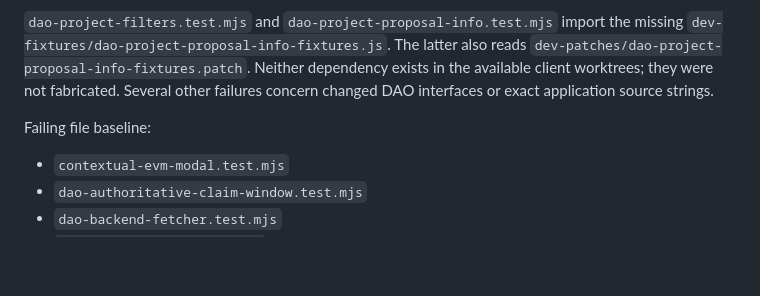
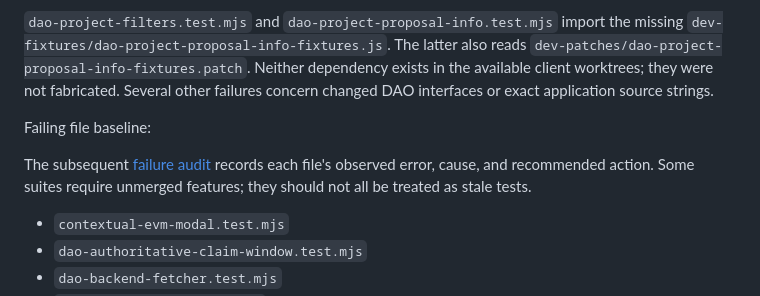
Before and after one commit to Liberdus/client-testing, a Markdown page: local-tests/MIGRATION.md, the part around the change. Rendered like a GitHub page; blank space fills up the shorter version.

```diff
--- a/local-tests/MIGRATION.md
+++ b/local-tests/MIGRATION.md
@@ -20,6 +20,8 @@ The migration does not claim that the historical suite is green. Default executi
 `dao-project-filters.test.mjs` and `dao-project-proposal-info.test.mjs` import the missing `dev-fixtures/dao-project-proposal-info-fixtures.js`. The latter also reads `dev-patches/dao-project-proposal-info-fixtures.patch`. Neither dependency exists in the available client worktrees; they were not fabricated. Several other failures concern changed DAO interfaces or exact application source strings.
 
 Failing file baseline:
+
+The subsequent [failure audit](FAILURES.md) records each file's observed error, cause, and recommended action. Some suites require unmerged features; they should not all be treated as stale tests.
 
 - `contextual-evm-modal.test.mjs`
 - `dao-authoritative-claim-window.test.mjs`
```
Also changed, not shown: local-tests/FAILURES.md (added, +68 -0 lines), local-tests/README.md (+2 -0 lines).
